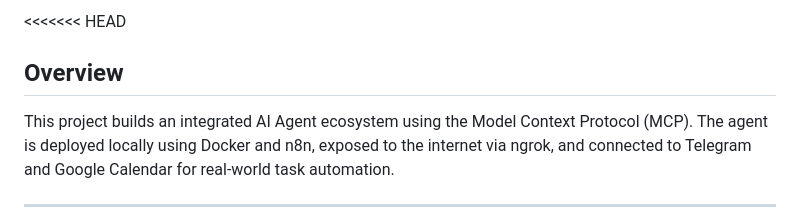
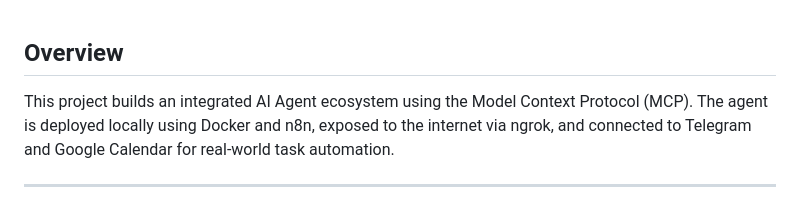
Before and after one commit to bajratisa/NLP_assignment, a Markdown page: A7/README.md, the part around the change. Drawn GitHub-style.

```diff
--- a/A7/README.md
+++ b/A7/README.md
@@ -1,4 +1,4 @@
-<<<<<<< HEAD
+
 
 ## Overview
 
```
